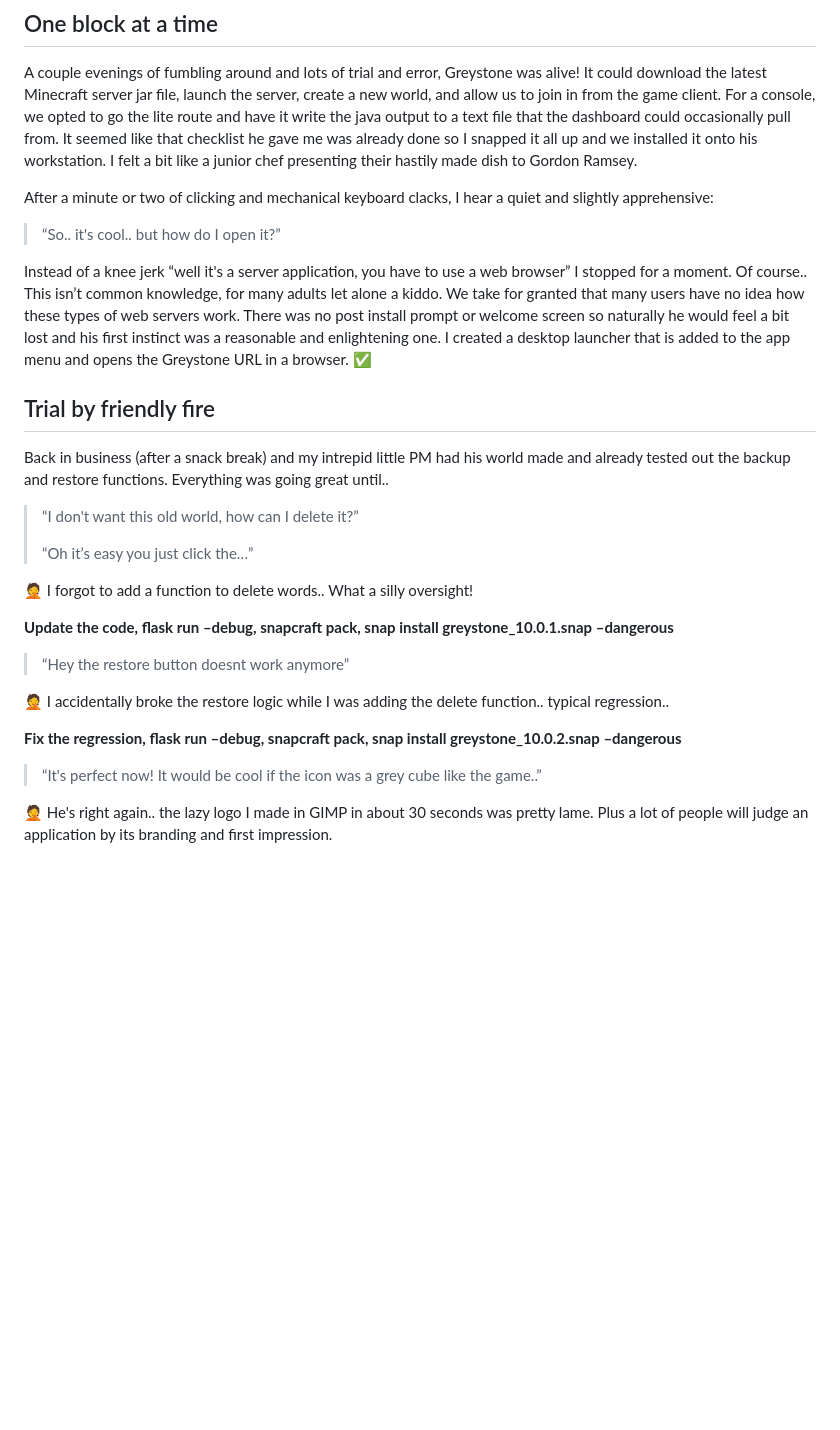
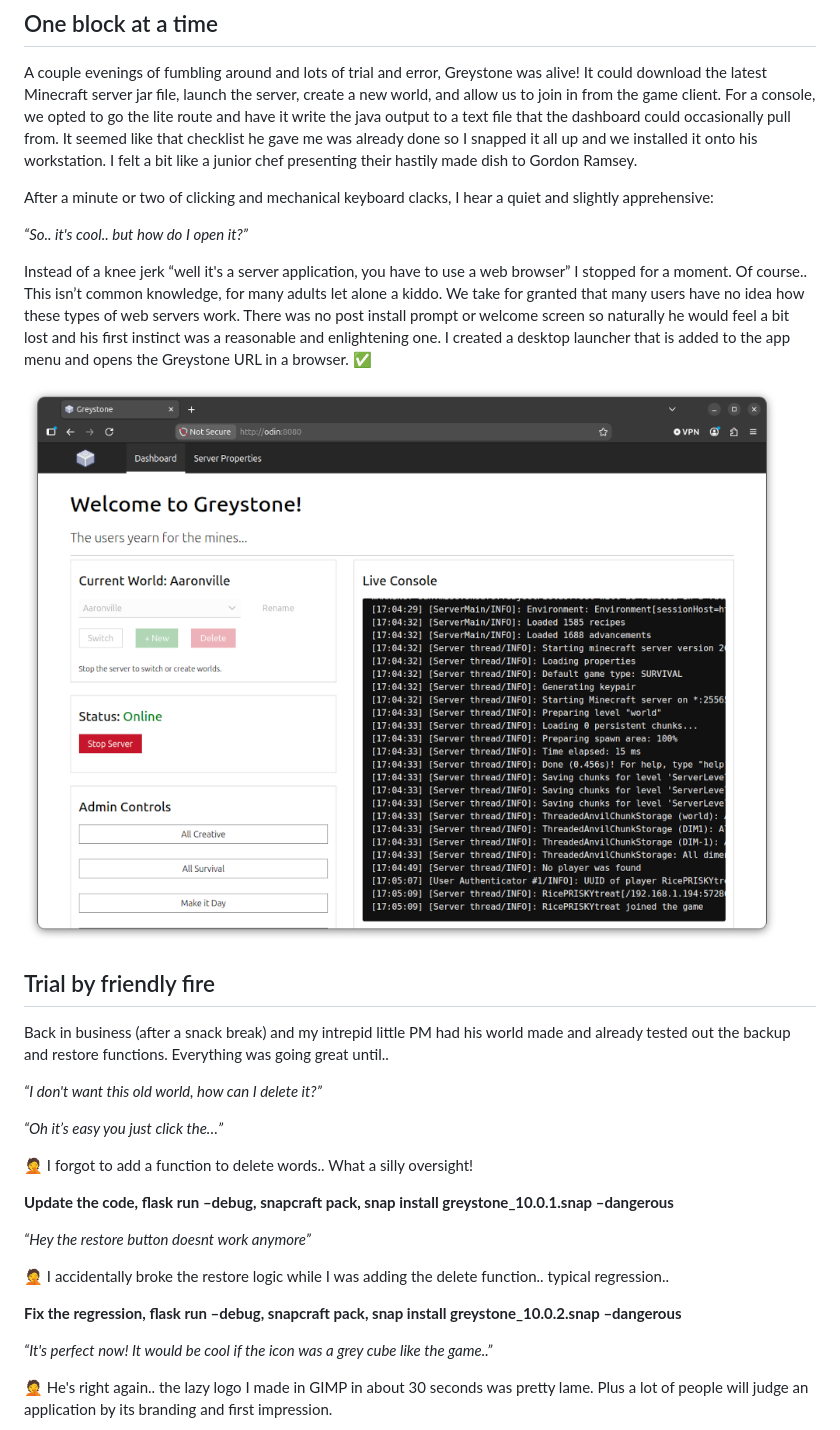
Before and after one commit to aaronprisk/aaronprisk.com, a Markdown page: _posts/2026-08-25-my-10-year-old-product-manager.md, the part around the change printed below. Drawn GitHub-style; pictures changed too: img/asset-1787693654628.png (added); blank space fills up the shorter version.

Commit message:
Published entry via Walden: 2026-08-25-my-10-year-old-product-manager.md

```diff
--- a/_posts/2026-08-25-my-10-year-old-product-manager.md
+++ b/_posts/2026-08-25-my-10-year-old-product-manager.md
@@ -32,28 +32,30 @@ A couple evenings of fumbling around and lots of trial and error, Greystone was
 
 After a minute or two of clicking and mechanical keyboard clacks, I hear a quiet and slightly apprehensive:
 
-> “So.. it's cool.. but how do I open it?”
+*“So.. it's cool.. but how do I open it?”*
 
 Instead of a knee jerk “well it's a server application, you have to use a web browser” I stopped for a moment. Of course.. This isn’t common knowledge, for many adults let alone a kiddo. We take for granted that many users have no idea how these types of web servers work. There was no post install prompt or welcome screen so naturally he would feel a bit lost and his first instinct was a reasonable and enlightening one. I created a desktop launcher that is added to the app menu and opens the Greystone URL in a browser. ✅
+
+![Image Description](/img/asset-1787693654628.png)
 
 ## Trial by friendly fire
 Back in business (after a snack break) and my intrepid little PM had his world made and already tested out the backup and restore functions. Everything was going great until..
 
-> “I don't want this old world, how can I delete it?”
->
-> “Oh it’s easy you just click the…”
+*“I don't want this old world, how can I delete it?”*
+
+*“Oh it’s easy you just click the…”*
 
 🤦 I forgot to add a function to delete words.. What a silly oversight!
 
 **Update the code, flask run –debug, snapcraft pack, snap install greystone_10.0.1.snap –dangerous**
 
-> “Hey the restore button doesnt work anymore”
+*“Hey the restore button doesnt work anymore”*
 
 🤦 I accidentally broke the restore logic while I was adding the delete function.. typical regression..
 
 **Fix the regression, flask run –debug, snapcraft pack, snap install greystone_10.0.2.snap –dangerous**
 
-> “It's perfect now! It would be cool if the icon was a grey cube like the game..”
+*“It's perfect now! It would be cool if the icon was a grey cube like the game..”*
 
 🤦 He's right again.. the lazy logo I made in GIMP in about 30 seconds was pretty lame. Plus a lot of people will judge an application by its branding and first impression.
 
```
Also changed, not shown: other parts of _posts/2026-08-25-my-10-year-old-product-manager.md (+1 -1 lines), img/asset-1787693706729.jpg (added).
